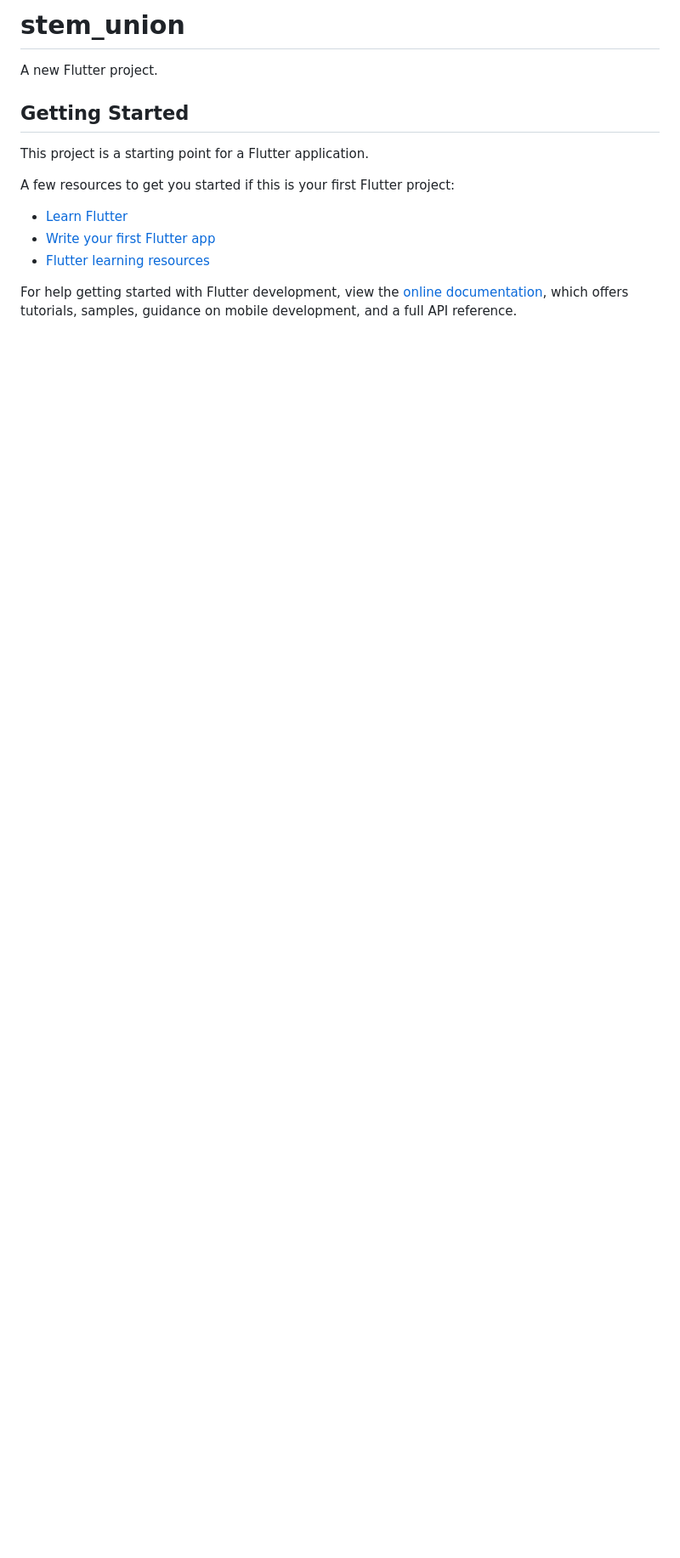
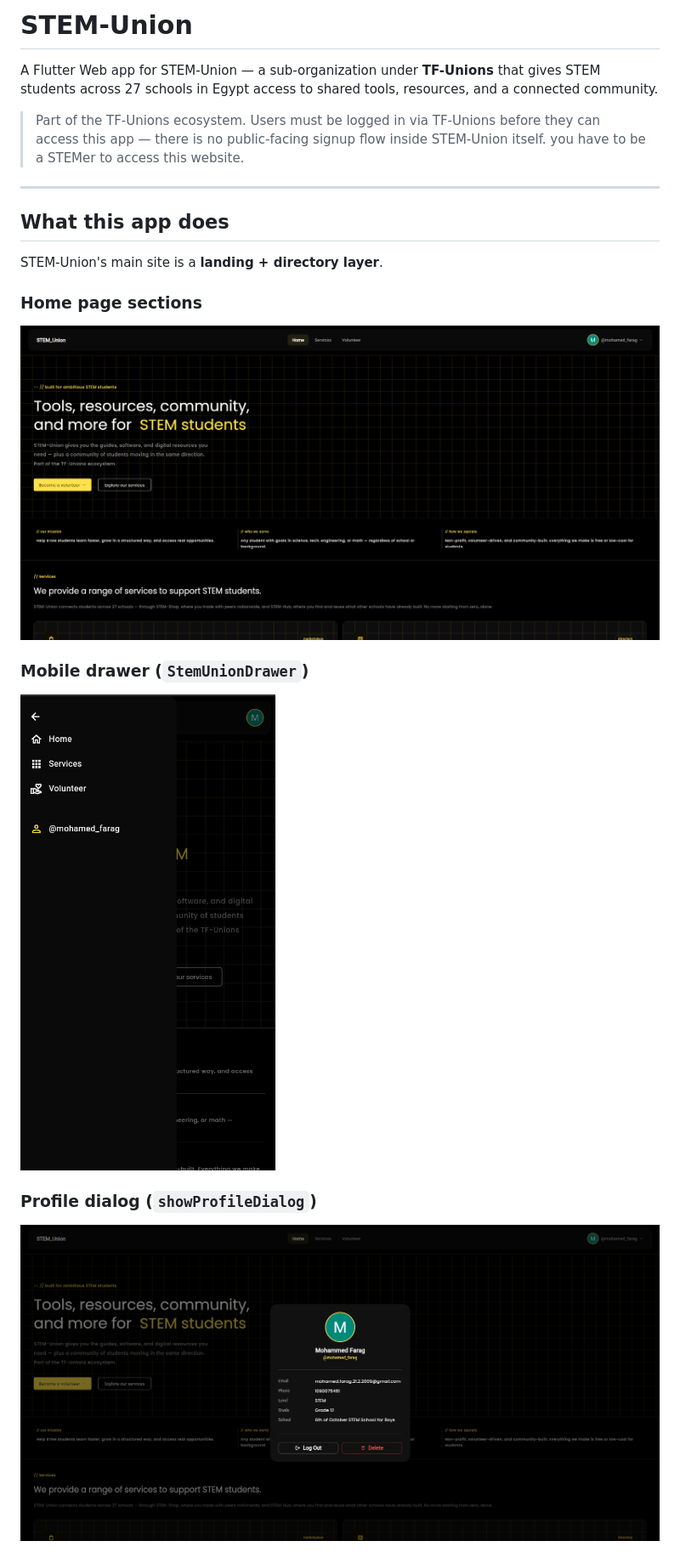
Before and after one commit to Mohammed-Farag-AbuZaid/STEM-Union, a Markdown page: README.md, the part around the change printed below. Shown: that part at 85% size. Drawn GitHub-style; pictures changed too: image-1.png (added), image-2.png (added), image.png (added); blank space fills up the shorter version.

```diff
--- a/README.md
+++ b/README.md
@@ -1,17 +1,26 @@
-# stem_union
+# STEM-Union
 
-A new Flutter project.
+A Flutter Web app for STEM-Union — a sub-organization under **TF-Unions** that gives STEM students across 27 schools in Egypt access to shared tools, resources, and a connected community.
 
-## Getting Started
+> Part of the TF-Unions ecosystem. Users must be logged in via TF-Unions before they can access this app — there is no public-facing signup flow inside STEM-Union itself. you have to be a STEMer to access this website.
 
-This project is a starting point for a Flutter application.
+---
 
-A few resources to get you started if this is your first Flutter project:
+## What this app does
 
-- [Learn Flutter](https://docs.flutter.dev/get-started/learn-flutter)
-- [Write your first Flutter app](https://docs.flutter.dev/get-started/codelab)
-- [Flutter learning resources](https://docs.flutter.dev/reference/learning-resources)
+STEM-Union's main site is a **landing + directory layer**.
 
-For help getting started with Flutter development, view the
-[online documentation](https://docs.flutter.dev/), which offers tutorials,
-samples, guidance on mobile development, and a full API reference.
+
+
+### Home page sections
+
+![alt text](image.png)
+
+### Mobile drawer (`StemUnionDrawer`)
+
+![alt text](image-1.png)
+
+### Profile dialog (`showProfileDialog`)
+
+![alt text](image-2.png)
+
```
Also changed, not shown: other parts of README.md (+23 -0 lines), 1 other file.
